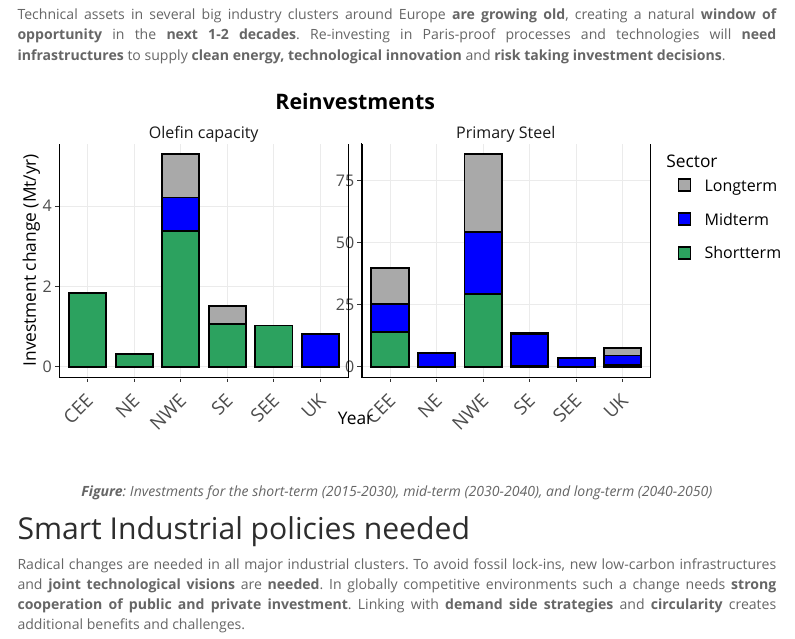
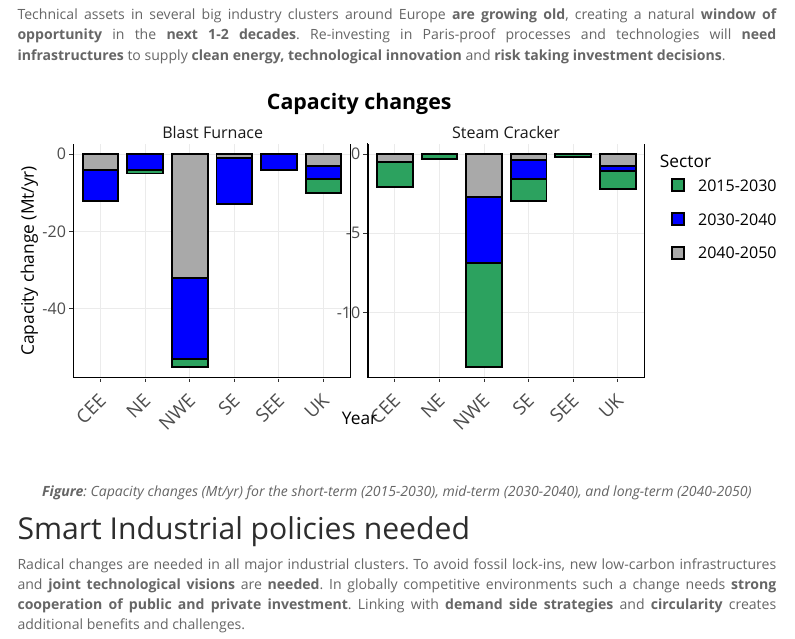
Before and after one commit to marieyesse/marieyesse.github.io, an R Markdown document (industry.Rmd): the page in a window 1100 px wide, from 4750 px down. Rendered offline with R 4.5, knitr and Pandoc, with nearby package versions; some code elsewhere in the file could not run offline; menus at the side of the page are left out.

Commit message:
updated pages and data

````diff
--- a/industry.Rmd
+++ b/industry.Rmd
@@ -747,41 +747,52 @@ D41PAPER$Variable <- "Pulp and Paper"
 
 Technical assets in several big industry clusters around Europe **are growing old**, creating a natural **window of opportunity** in the **next 1-2 decades**. Re-investing in Paris-proof processes and technologies will **need infrastructures** to supply **clean energy, technological innovation** and **risk taking investment decisions**.
 
-```{r results=TRUE, message=FALSE, warning=FALSE, echo=FALSE,WISEECO2, fig.align="center", fig.width=8, fig.height=4, fig.cap="_**Figure**: Investments for the short-term (2015-2030), mid-term (2030-2040), and long-term (2040-2050)_"}
+```{r results=TRUE, message=FALSE, warning=FALSE, echo=FALSE,WISEECO2, fig.align="center", fig.width=8, fig.height=4, fig.cap="_**Figure**: Capacity changes (Mt/yr) for the short-term (2015-2030), mid-term (2030-2040), and long-term (2040-2050)_"}
 
 library(plotly)
 library(ggplot2)
 library(data.table)
 library(dplyr)
+### WISEE capacities Poster
 
-## WISEE Reinvestments
+WISEECAPACITYPOSTER=data.table(
+  Region=c(	"AT",	"BE",	"DE",	"FI",	"FR",	"IT",	"NL",	"PL",	"SE",	"SK",	"SP",	"UK",	"AT",	"BE",	"DE",	"FI",	"FR",	"IT",	"NL",	"PL",	"SE",	"SK",	"SP",	"UK"	),
+  Technology=c(	"Steam Cracker",	"Steam Cracker",	"Steam Cracker",	"Steam Cracker",	"Steam Cracker",	"Steam Cracker",	"Steam Cracker",	"Steam Cracker",	"Steam Cracker",	"Steam Cracker",	"Steam Cracker",	"Steam Cracker",	"Blast Furnace",	"Blast Furnace",	"Blast Furnace",	"Blast Furnace",	"Blast Furnace",	"Blast Furnace",	"Blast Furnace",	"Blast Furnace",	"Blast Furnace",	"Blast Furnace",	"Blast Furnace",	"Blast Furnace"	),
+  Shortterm=c(	"0",	"-1.08",	"-2.333",	"-0.33",	"-0.99",	"-1.18",	"-2.14",	"-0.7",	"0",	"-0.22",	"-0.25",	"-1.17",	"0",	"0",	"-2",	"-1",	"0",	"0",	"0",	"0",	"0",	"0",	"0",	"-3.5"	),
+  Midterm=c(	"0",	"-0.57",	"-3.075",	"0",	"-0.568",	"0",	"0",	"0",	"0",	"0",	"-1.18",	"-0.32",	"0",	"0",	"-15",	"-1",	"-6",	"-7",	"0",	"-7",	"-3",	"0",	"-5",	"-3.5"	),
+  Longterm=c(	"-0.5",	"0",	"-0.58",	"0",	"-0.945",	"-0.38",	"-1.165",	"0",	"0",	"0",	"0",	"-0.73",	"0",	"-4",	"-17",	"0",	"-5",	"-1",	"-6",	"0",	"0",	"-4",	"0",	"-3"	))
 
-WISEECAPACITYPOSTERinvest=data.table(
-  Technology=c(	"Primary Steel",	"Primary Steel",	"Primary Steel",	"Primary Steel",	"Primary Steel",	"Primary Steel",	"Olefin capacity",	"Olefin capacity",	"Olefin capacity",	"Olefin capacity",	"Olefin capacity",	"Olefin capacity"	),
-  Region=c(	"CEE",	"SE",	"NE",	"NWE",	"SEE",	"UK",	"CEE",	"SE",	"NE",	"NWE",	"SEE",	"UK"	),
-  Shortterm=c(	14235.25,	450,	0,	29460,	0,	750,	1834,	1070,	330,	3380,	1032,	0	),
-  Midterm=c(	11265.5,	12900,	5642.85714285714,	24668.5,	3700,	3875,	0,	0,	0,	840,	0,	830	),
-  Longterm=c(	14235.25,	450,	0,	31460,	0,	3000,	0,	440,	0,	1080,	0,	0	)
-)
+WISEECAPACITYPOSTER=gather(WISEECAPACITYPOSTER, Period, value, c(Shortterm, Midterm, Longterm))
+WISEECAPACITYPOSTER=data.table(WISEECAPACITYPOSTER)
+WISEECAPACITYPOSTER$value=as.numeric(WISEECAPACITYPOSTER$value)
 
-WISEECAPACITYPOSTERinvest=gather(WISEECAPACITYPOSTERinvest, Period, value, c(Shortterm, Midterm, Longterm))
-WISEECAPACITYPOSTERinvest=data.table(WISEECAPACITYPOSTERinvest)
-WISEECAPACITYPOSTERinvest$value=WISEECAPACITYPOSTERinvest$value/1000
+### WISEE capacities (Aggregated regions) Poster
+
+WISEECAPACITYPOSTERaggr=data.table(
+  Region=c(	"CEE",	"SE",	"NE",	"NWE",	"SEE",	"UK",	"CEE",	"SE",	"NE",	"NWE",	"SEE",	"UK"		),
+  Technology=c(	"Steam Cracker",	"Steam Cracker",	"Steam Cracker",	"Steam Cracker",	"Steam Cracker",	"Steam Cracker",	"Blast Furnace",	"Blast Furnace",	"Blast Furnace",	"Blast Furnace",	"Blast Furnace",	"Blast Furnace"		),
+  Shortterm=c(	-1.58,	-1.43,	-0.33,	-6.543,	-0.2,	-1.17,	0,	0,	-1,	-2,	0,	-3.5		),
+  Midterm=c(	0,	-1.18,	0,	-4.213,	0,	-0.32,	-8,	-12,	-4,	-21,	-4,	-3.5		),
+  Longterm=c(	-0.5,	-0.38,	0,	-2.69,	0,	-0.73,	-4,	-1,	0,	-32,	0,	-3		)
+
+  )
+
+WISEECAPACITYPOSTERaggr=gather(WISEECAPACITYPOSTERaggr, Period, value, c(Shortterm, Midterm, Longterm))
+WISEECAPACITYPOSTERaggr=data.table(WISEECAPACITYPOSTERaggr)
+WISEECAPACITYPOSTERaggr$Period <- factor(WISEECAPACITYPOSTERaggr$Period, levels=c("Shortterm", "Midterm", "Longterm"), labels=c("2015-2030", "2030-2040", "2040-2050"))
+
 
 ## BAR chart
-INDUSCAPCHANGEinvest=ggplot() +
-  geom_bar(data=WISEECAPACITYPOSTERinvest, aes(x=Region, y=value,  fill=Period), colour='black', stat="identity", position="stack", width=.8)+
+INDUSCAPCHANGEaggr=ggplot() +
+  geom_bar(data=WISEECAPACITYPOSTERaggr, aes(x=Region, y=value,  fill=Period), colour='black', stat="identity", position="stack", width=.8)+
 
   facet_wrap(~Technology, scales="free_y") +
   theme_bw() +
   #coord_cartesian(ylim = c(0:12)) +
-  ggtitle("Reinvestments") +
-  labs(y="Investment change (Mt/yr)", x = "Year") +
+  ggtitle("Capacity changes") +
+  labs(y="Capacity change (Mt/yr)", x = "Year") +
   guides(fill=guide_legend("Sector"))+
-  scale_fill_manual(values=c('#2ca25f','blue', 'darkgrey'),
-                    breaks=c("Shortterm", "Midterm", "Longterm"),
-                    labels=c("2015-2030", "2030-2040", "2040-2050"))  +
-
+  scale_fill_manual(values=c('#2ca25f','blue', 'darkgrey')) +
   theme(
         axis.text.x = element_text(angle = 45, size=14,  hjust=1),
         axis.title.y = element_text(size=13),
@@ -800,7 +811,7 @@ INDUSCAPCHANGEinvest=ggplot() +
         )
 
 
-ggplotly(INDUSCAPCHANGEinvest)
+ggplotly(INDUSCAPCHANGEaggr)
 
 ```
 
````
Also changed, not shown: industry.html, industry.Rmd (6 more changed lines), 1 other file.
